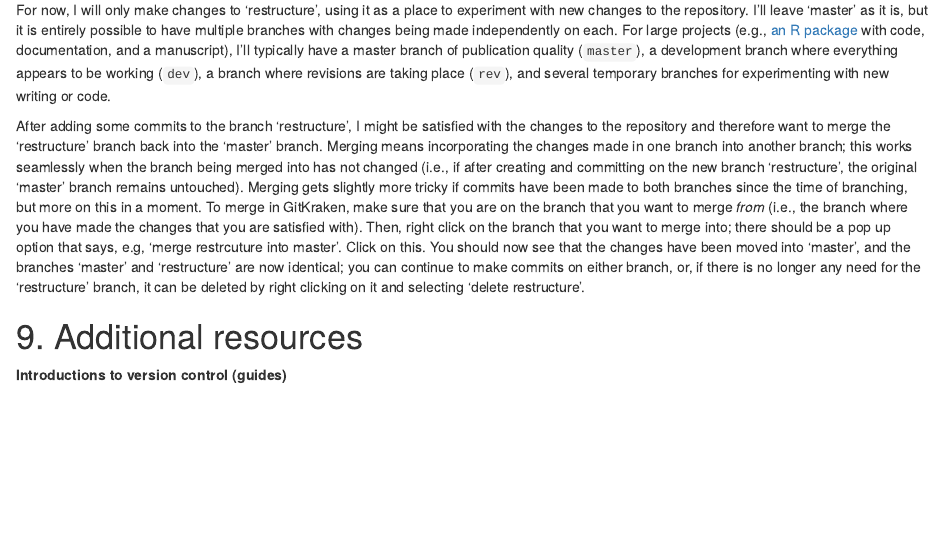
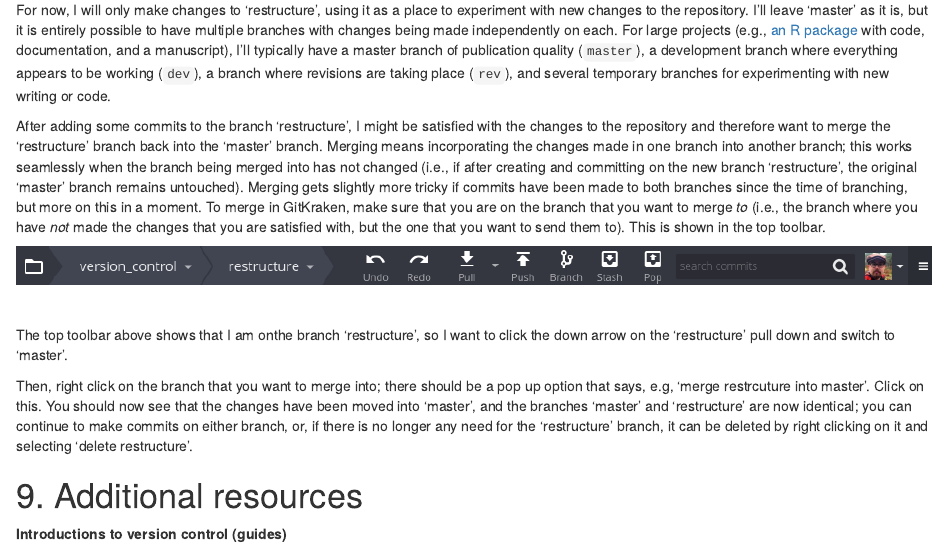
Before and after one commit to StirlingCodingClub/version_control, an R Markdown document (vc_notes.Rmd): the page in a window 1100 px wide, from 13040 px down. Rendered offline with R 4.5, knitr and Pandoc, with nearby package versions.

Commit message:
More explanation

```diff
--- a/vc_notes.Rmd
+++ b/vc_notes.Rmd
@@ -379,7 +379,15 @@ brad@duthie-pc:~/Dropbox/projects/StirlingCodingClub/version_control$ git checko
 
 For now, I will only make changes to 'restructure', using it as a place to experiment with new changes to the repository. I'll leave 'master' as it is, but it is entirely possible to have multiple branches with changes being made independently on each. For large projects (e.g., [an R package](https://github.com/ConFooBio/gmse/branches) with code, documentation, and a manuscript), I'll typically have a master branch of publication quality (`master`), a development branch where everything appears to be working (`dev`), a branch where revisions are taking place (`rev`), and several temporary branches for experimenting with new writing or code.
 
-After adding some commits to the branch 'restructure', I might be satisfied with the changes to the repository and therefore want to merge the 'restructure' branch back into the 'master' branch. Merging means incorporating the changes made in one branch into another branch; this works seamlessly when the branch being merged into has not changed (i.e., if after creating and committing on the new branch 'restructure', the original 'master' branch remains untouched). Merging gets slightly more tricky if commits have been made to both branches since the time of branching, but more on this in a moment. To merge in GitKraken, make sure that you are on the branch that you want to merge *from* (i.e., the branch where you have made the changes that you are satisfied with). Then, right click on the branch that you want to merge into; there should be a pop up option that says, e.g, 'merge restrcuture into master'. Click on this. You should now see that the changes have been moved into 'master', and the branches 'master' and 'restructure' are now identical; you can continue to make commits on either branch, or, if there is no longer any need for the 'restructure' branch, it can be deleted by right clicking on it and selecting 'delete restructure'.
+After adding some commits to the branch 'restructure', I might be satisfied with the changes to the repository and therefore want to merge the 'restructure' branch back into the 'master' branch. Merging means incorporating the changes made in one branch into another branch; this works seamlessly when the branch being merged into has not changed (i.e., if after creating and committing on the new branch 'restructure', the original 'master' branch remains untouched). Merging gets slightly more tricky if commits have been made to both branches since the time of branching, but more on this in a moment. To merge in GitKraken, make sure that you are on the branch that you want to merge *to* (i.e., the branch where you have *not* made the changes that you are satisfied with, but the one that you want to send them to). This is shown in the top toolbar.
+
+![](images/GitKraken_top.png)
+
+<br>
+
+The top toolbar above shows that I am onthe branch 'restructure', so I want to click the down arrow on the 'restructure' pull down and switch to 'master'.
+
+Then, right click on the branch that you want to merge into; there should be a pop up option that says, e.g, 'merge restrcuture into master'. Click on this. You should now see that the changes have been moved into 'master', and the branches 'master' and 'restructure' are now identical; you can continue to make commits on either branch, or, if there is no longer any need for the 'restructure' branch, it can be deleted by right clicking on it and selecting 'delete restructure'.
 
 
 
```
